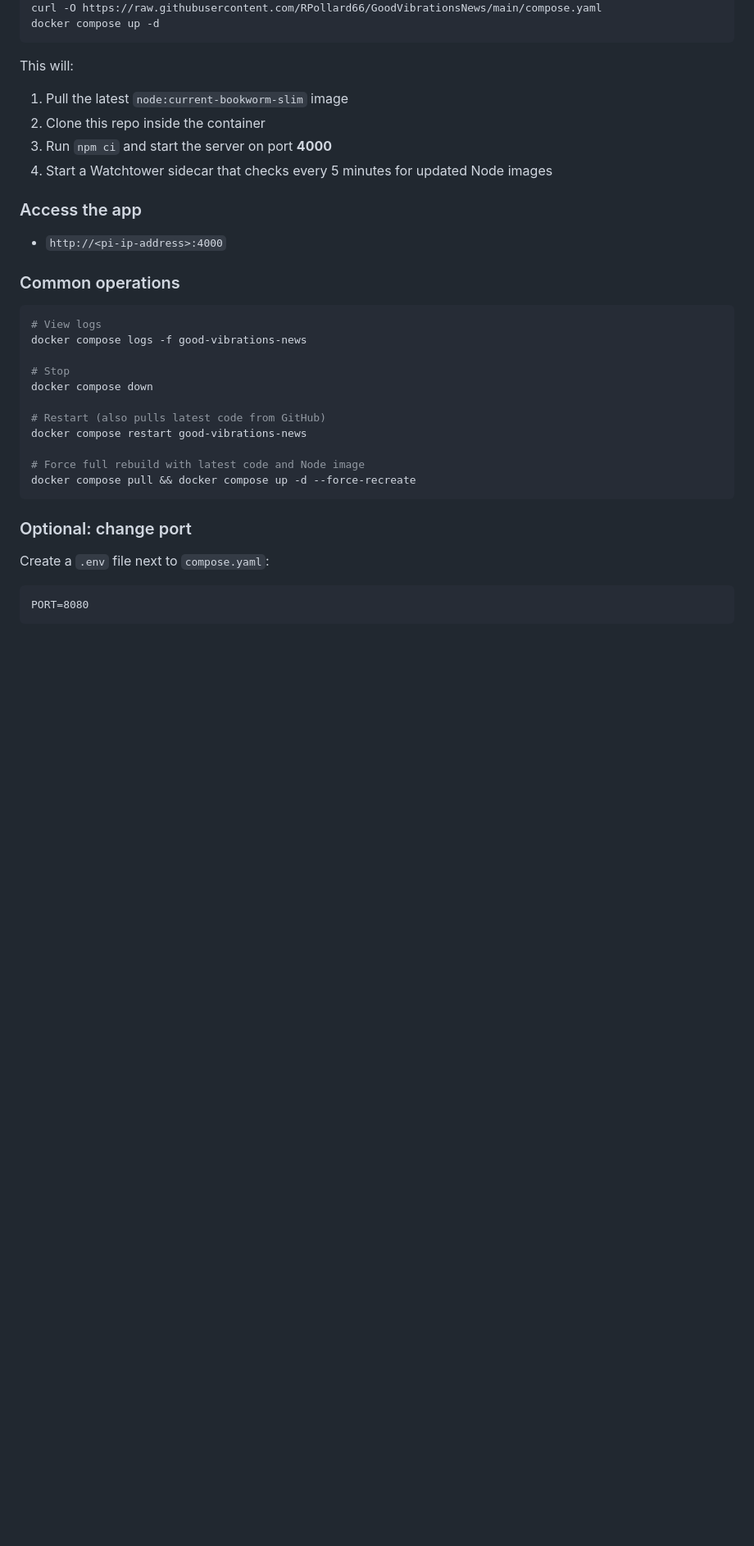
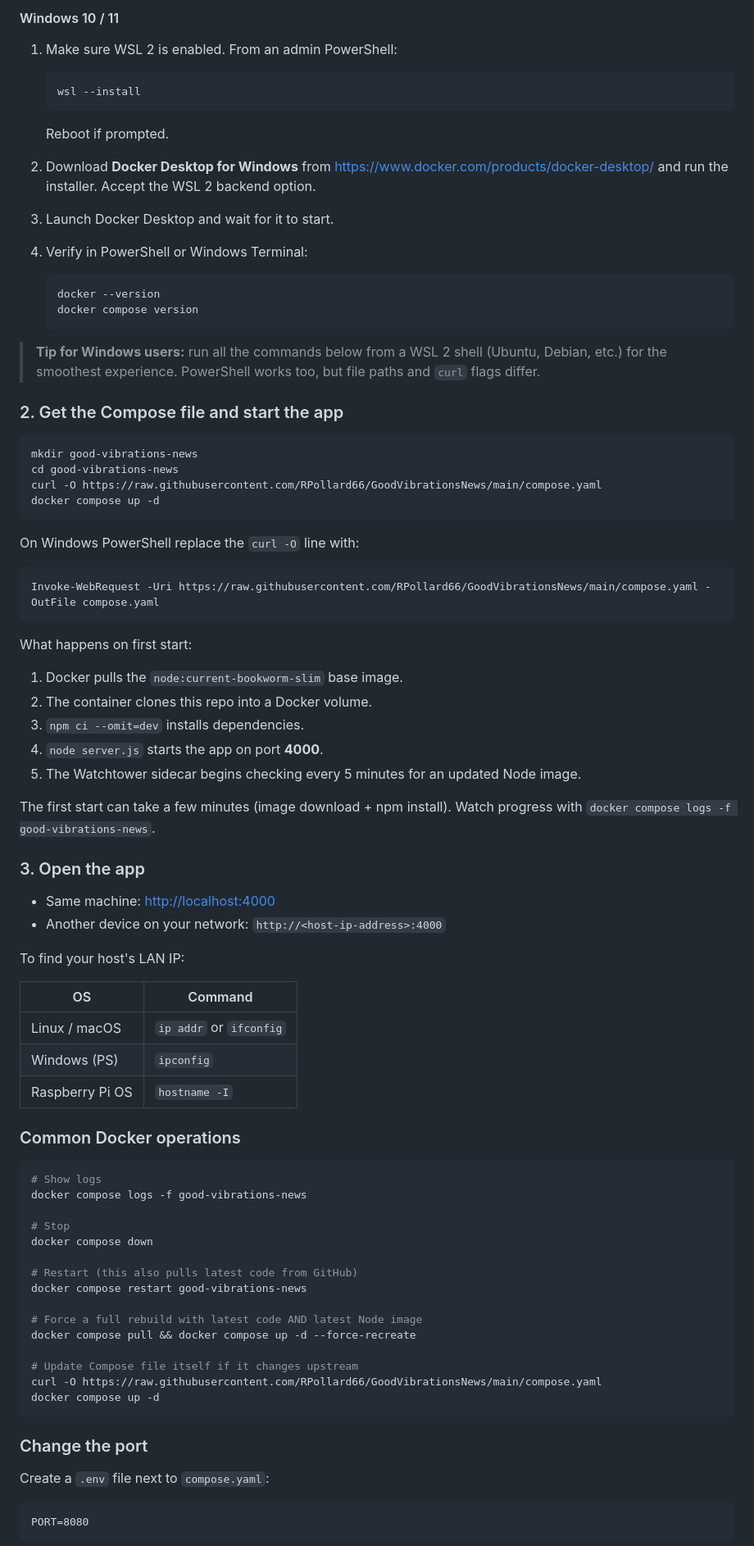
Before and after one commit to RPollard66/GoodVibrationsNews, a Markdown page: README.md, the part around one of its changes. Shown at 82% size. GitHub-like rendering; blank space fills up the shorter version.

````diff
--- a/README.md
+++ b/README.md
@@ -74,34 +82,87 @@ cd ~/good-vibrations-news
+#### Windows 10 / 11
+
+1. Make sure WSL 2 is enabled. From an admin PowerShell:
+
+   ```powershell
+   wsl --install
+   ```
+
+   Reboot if prompted.
+2. Download **Docker Desktop for Windows** from <https://www.docker.com/products/docker-desktop/>
+   and run the installer. Accept the WSL 2 backend option.
+3. Launch Docker Desktop and wait for it to start.
+4. Verify in PowerShell or Windows Terminal:
+
+   ```powershell
+   docker --version
+   docker compose version
+   ```
+
+> **Tip for Windows users:** run all the commands below from a WSL 2 shell
+> (Ubuntu, Debian, etc.) for the smoothest experience. PowerShell works too,
+> but file paths and `curl` flags differ.
+
+### 2. Get the Compose file and start the app
+
+```bash
+mkdir good-vibrations-news
+cd good-vibrations-news
 curl -O https://raw.githubusercontent.com/RPollard66/GoodVibrationsNews/main/compose.yaml
 docker compose up -d
 ```
 
-This will:
-1. Pull the latest `node:current-bookworm-slim` image
-2. Clone this repo inside the container
-3. Run `npm ci` and start the server on port **4000**
-4. Start a Watchtower sidecar that checks every 5 minutes for updated Node images
+On Windows PowerShell replace the `curl -O` line with:
 
-### Access the app
+```powershell
+Invoke-WebRequest -Uri https://raw.githubusercontent.com/RPollard66/GoodVibrationsNews/main/compose.yaml -OutFile compose.yaml
+```
 
-- `http://<pi-ip-address>:4000`
+What happens on first start:
 
-### Common operations
+1. Docker pulls the `node:current-bookworm-slim` base image.
+2. The container clones this repo into a Docker volume.
+3. `npm ci --omit=dev` installs dependencies.
+4. `node server.js` starts the app on port **4000**.
+5. The Watchtower sidecar begins checking every 5 minutes for an updated Node
+   image.
+
+The first start can take a few minutes (image download + npm install). Watch
+progress with `docker compose logs -f good-vibrations-news`.
+
+### 3. Open the app
+
+- Same machine: <http://localhost:4000>
+- Another device on your network: `http://<host-ip-address>:4000`
+
+To find your host's LAN IP:
+
+| OS                | Command                                |
+| ----------------- | -------------------------------------- |
+| Linux / macOS     | `ip addr` or `ifconfig`                |
+| Windows (PS)      | `ipconfig`                             |
+| Raspberry Pi OS   | `hostname -I`                          |
+
+### Common Docker operations
 
 ```bash
-# View logs
+# Show logs
 docker compose logs -f good-vibrations-news
 
 # Stop
 docker compose down
 
-# Restart (also pulls latest code from GitHub)
+# Restart (this also pulls latest code from GitHub)
 docker compose restart good-vibrations-news
 
-# Force full rebuild with latest code and Node image
+# Force a full rebuild with latest code AND latest Node image
 docker compose pull && docker compose up -d --force-recreate
+
+# Update Compose file itself if it changes upstream
+curl -O https://raw.githubusercontent.com/RPollard66/GoodVibrationsNews/main/compose.yaml
+docker compose up -d
 ```
 
-### Optional: change port
+### Change the port
 
 Create a `.env` file next to `compose.yaml`:
 
````
Also changed, not shown: other parts of README.md (+112 -76 lines).
